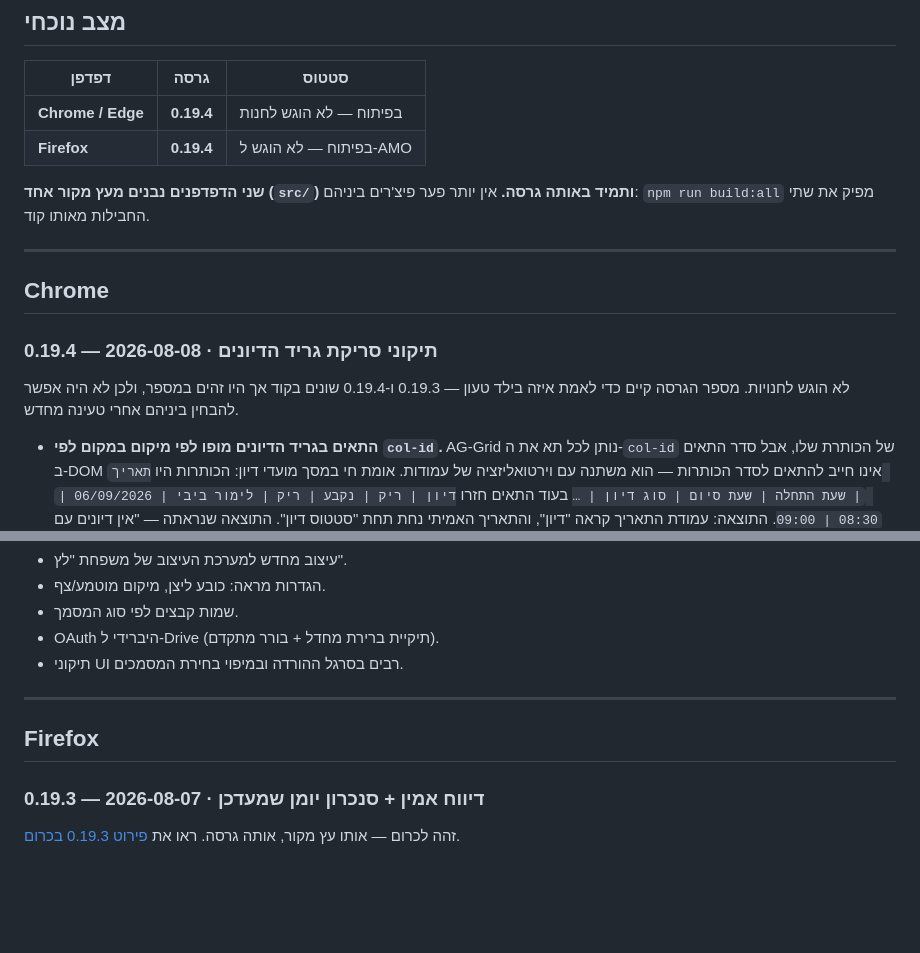
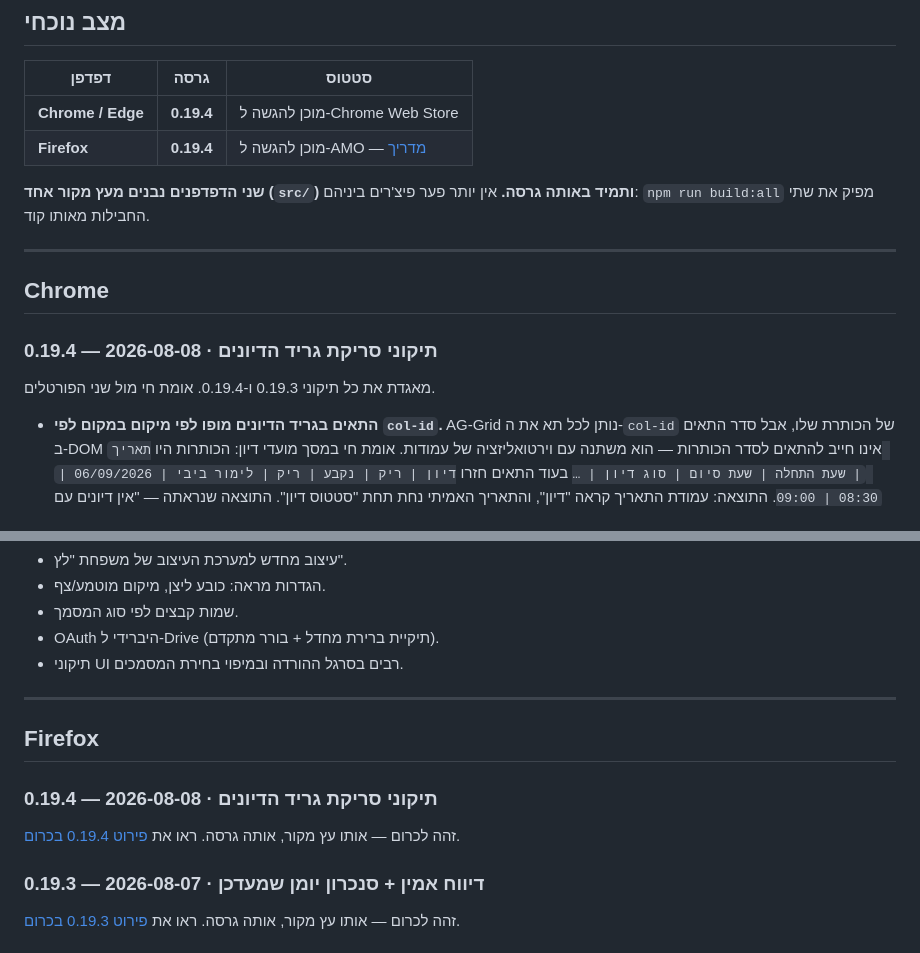
Before and after one commit to zomer-g/letz-hamishpat-extension, a Markdown page: CHANGELOG.md, 2 parts joined by grey strips. Rendered like a GitHub page; blank space fills up the shorter version.

Commit message:
v0.19.4 ready for both stores
Marks the release status and adds the Firefox changelog entry (same tree, same
version). 470 jsdom tests; both packages rebuilt clean; web-ext lint 0 errors.

Co-Authored-By: Claude Opus 5 <noreply@anthropic.com>

```diff
--- a/CHANGELOG.md
+++ b/CHANGELOG.md
@@ -7,8 +7,8 @@
 
 | דפדפן | גרסה | סטטוס |
 |---|---|---|
-| **Chrome / Edge** | **0.19.4** | בפיתוח — לא הוגש לחנות |
-| **Firefox** | **0.19.4** | בפיתוח — לא הוגש ל-AMO |
+| **Chrome / Edge** | **0.19.4** | מוכן להגשה ל-Chrome Web Store |
+| **Firefox** | **0.19.4** | מוכן להגשה ל-AMO — [מדריך](docs/firefox-amo/AMO_PUBLISH_GUIDE.md) |
 
 **שני הדפדפנים נבנים מעץ מקור אחד (`src/`) ותמיד באותה גרסה.** אין יותר פער
 פיצ'רים ביניהם: `npm run build:all` מפיק את שתי החבילות מאותו קוד.
@@ -18,8 +18,7 @@
 ## Chrome
 
 ### 0.19.4 — 2026-08-08 · תיקוני סריקת גריד הדיונים
-לא הוגש לחנויות. מספר הגרסה קיים כדי לאמת איזה בילד טעון — 0.19.3 ו-0.19.4 שונים
-בקוד אך היו זהים במספר, ולכן לא היה אפשר להבחין ביניהם אחרי טעינה מחדש.
+מאגדת את כל תיקוני 0.19.3 ו-0.19.4. אומת חי מול שני הפורטלים.
 
 - **התאים בגריד הדיונים מופו לפי מיקום במקום לפי `col-id`.** AG-Grid נותן לכל תא
   את ה-`col-id` של הכותרת שלו, אבל סדר התאים ב-DOM אינו חייב להתאים לסדר
@@ -206,6 +205,9 @@
 
 ## Firefox
 
+### 0.19.4 — 2026-08-08 · תיקוני סריקת גריד הדיונים
+זהה לכרום — אותו עץ מקור, אותה גרסה. ראו את [פירוט 0.19.4 בכרום](#0194--2026-08-08--תיקוני-סריקת-גריד-הדיונים).
+
 ### 0.19.3 — 2026-08-07 · דיווח אמין + סנכרון יומן שמעדכן
 זהה לכרום — אותו עץ מקור, אותה גרסה. ראו את [פירוט 0.19.3 בכרום](#0193--2026-08-07--דיווח-אמין--סנכרון-יומן-שמעדכן).
 
```
